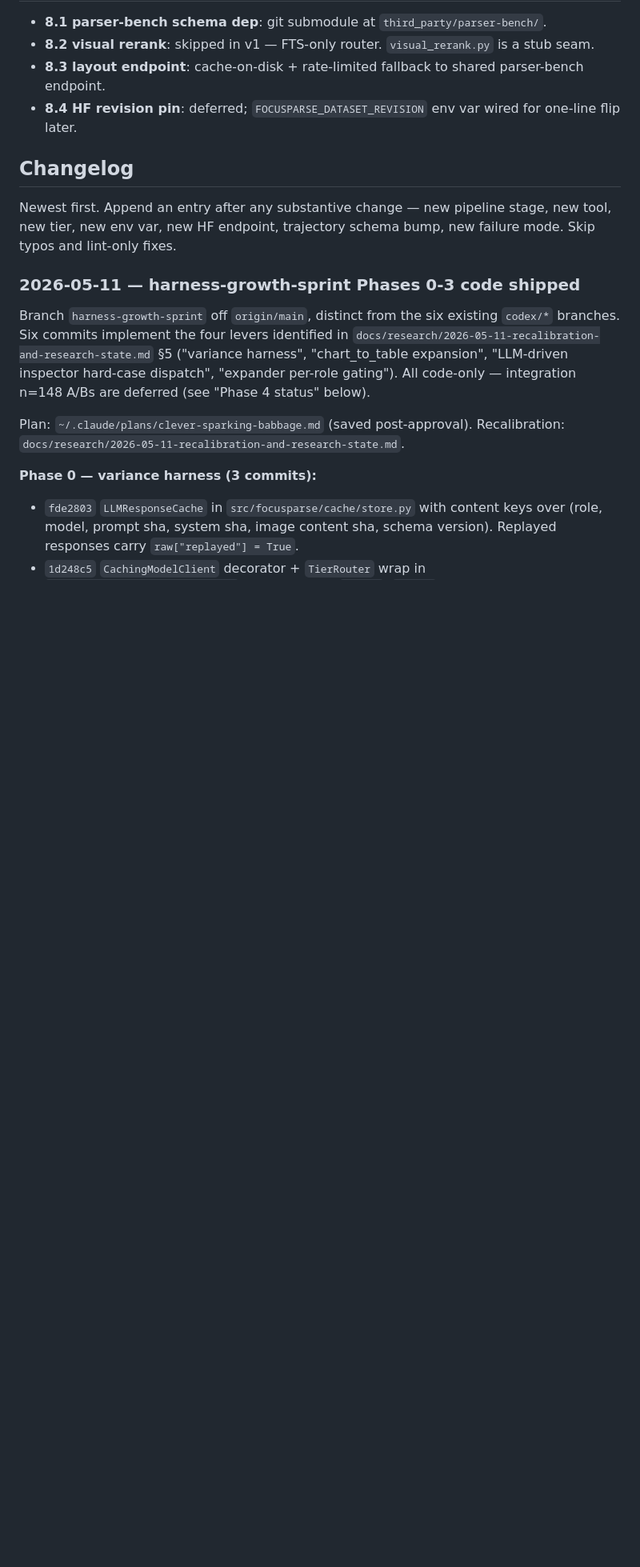
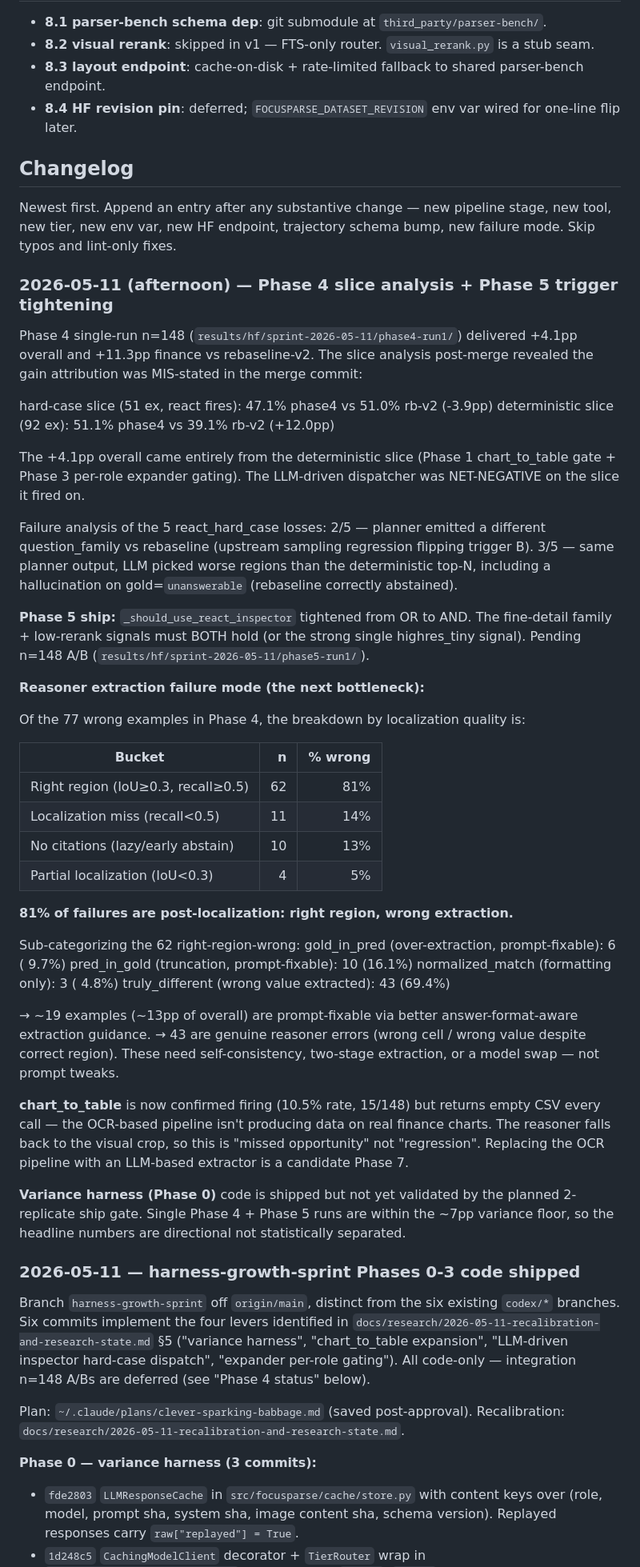
Before and after one commit to gabrielkmbo/FocusParse, a Markdown page: .claude/memory/MEMORY.md, the part around the change. Shown at 80% size. Drawn GitHub-style; blank space fills up the shorter version.

Commit message:
memory: Phase 4 slice analysis + Phase 5 trigger tightening + 81% post-localization finding
Three load-bearing signals captured in the 2026-05-11 (afternoon) entry:

1. Slice analysis showed Phase 2's react_hard_case dispatcher was
   net-NEGATIVE on its 51-example slice (-3.9pp) and the +4.1pp Phase 4
   overall gain came entirely from the deterministic slice (Phase 1 +
   Phase 3 changes). Merge commit's attribution was misstated.

2. Phase 5 tightens the react trigger from OR to AND on the family +
   rerank-confidence pair. n=148 A/B pending.

3. The next bottleneck is reasoner extraction: 81% of wrong examples
   have the right region (IoU>=0.3) but the wrong answer. 19/62 of
   those (13pp of overall accuracy) are prompt-fixable extraction
   format issues; 43 are genuine reasoner errors.

Also documents chart_to_table firing 10.5% but returning empty CSV on
every real chart (OCR pipeline broken, candidate Phase 7 = LLM-based
extractor) and the variance harness ship gate still pending.

```diff
--- a/.claude/memory/MEMORY.md
+++ b/.claude/memory/MEMORY.md
@@ -130,6 +130,68 @@ The SFT training target (future FocusTrain repo) also cares about focus-stage tr
 ## Changelog
 
 Newest first. Append an entry after any substantive change — new pipeline stage, new tool, new tier, new env var, new HF endpoint, trajectory schema bump, new failure mode. Skip typos and lint-only fixes.
+
+### 2026-05-11 (afternoon) — Phase 4 slice analysis + Phase 5 trigger tightening
+
+Phase 4 single-run n=148 (`results/hf/sprint-2026-05-11/phase4-run1/`)
+delivered +4.1pp overall and +11.3pp finance vs rebaseline-v2. The slice
+analysis post-merge revealed the gain attribution was MIS-stated in the
+merge commit:
+
+hard-case slice (51 ex, react fires): 47.1% phase4 vs 51.0% rb-v2 (-3.9pp)
+deterministic slice (92 ex): 51.1% phase4 vs 39.1% rb-v2 (+12.0pp)
+
+The +4.1pp overall came entirely from the deterministic slice (Phase 1
+chart_to_table gate + Phase 3 per-role expander gating). The LLM-driven
+dispatcher was NET-NEGATIVE on the slice it fired on.
+
+Failure analysis of the 5 react_hard_case losses:
+2/5 — planner emitted a different question_family vs rebaseline
+(upstream sampling regression flipping trigger B).
+3/5 — same planner output, LLM picked worse regions than the
+deterministic top-N, including a hallucination on
+gold=`unanswerable` (rebaseline correctly abstained).
+
+**Phase 5 ship:** `_should_use_react_inspector` tightened from OR to AND.
+The fine-detail family + low-rerank signals must BOTH hold (or the
+strong single highres_tiny signal). Pending n=148 A/B
+(`results/hf/sprint-2026-05-11/phase5-run1/`).
+
+**Reasoner extraction failure mode (the next bottleneck):**
+
+Of the 77 wrong examples in Phase 4, the breakdown by localization quality is:
+
+| Bucket                             |   n | % wrong |
+| ---------------------------------- | --: | ------: |
+| Right region (IoU≥0.3, recall≥0.5) |  62 |     81% |
+| Localization miss (recall<0.5)     |  11 |     14% |
+| No citations (lazy/early abstain)  |  10 |     13% |
+| Partial localization (IoU<0.3)     |   4 |      5% |
+
+**81% of failures are post-localization: right region, wrong extraction.**
+
+Sub-categorizing the 62 right-region-wrong:
+gold_in_pred (over-extraction, prompt-fixable): 6 ( 9.7%)
+pred_in_gold (truncation, prompt-fixable): 10 (16.1%)
+normalized_match (formatting only): 3 ( 4.8%)
+truly_different (wrong value extracted): 43 (69.4%)
+
+→ ~19 examples (~13pp of overall) are prompt-fixable via better
+answer-format-aware extraction guidance.
+→ 43 are genuine reasoner errors (wrong cell / wrong value despite
+correct region). These need self-consistency, two-stage extraction,
+or a model swap — not prompt tweaks.
+
+**chart_to_table** is now confirmed firing (10.5% rate, 15/148) but
+returns empty CSV every call — the OCR-based pipeline isn't producing
+data on real finance charts. The reasoner falls back to the visual
+crop, so this is "missed opportunity" not "regression". Replacing the
+OCR pipeline with an LLM-based extractor is a candidate Phase 7.
+
+**Variance harness (Phase 0)** code is shipped but not yet validated by
+the planned 2-replicate ship gate. Single Phase 4 + Phase 5 runs are
+within the ~7pp variance floor, so the headline numbers are directional
+not statistically separated.
 
 ### 2026-05-11 — harness-growth-sprint Phases 0-3 code shipped
 
```
